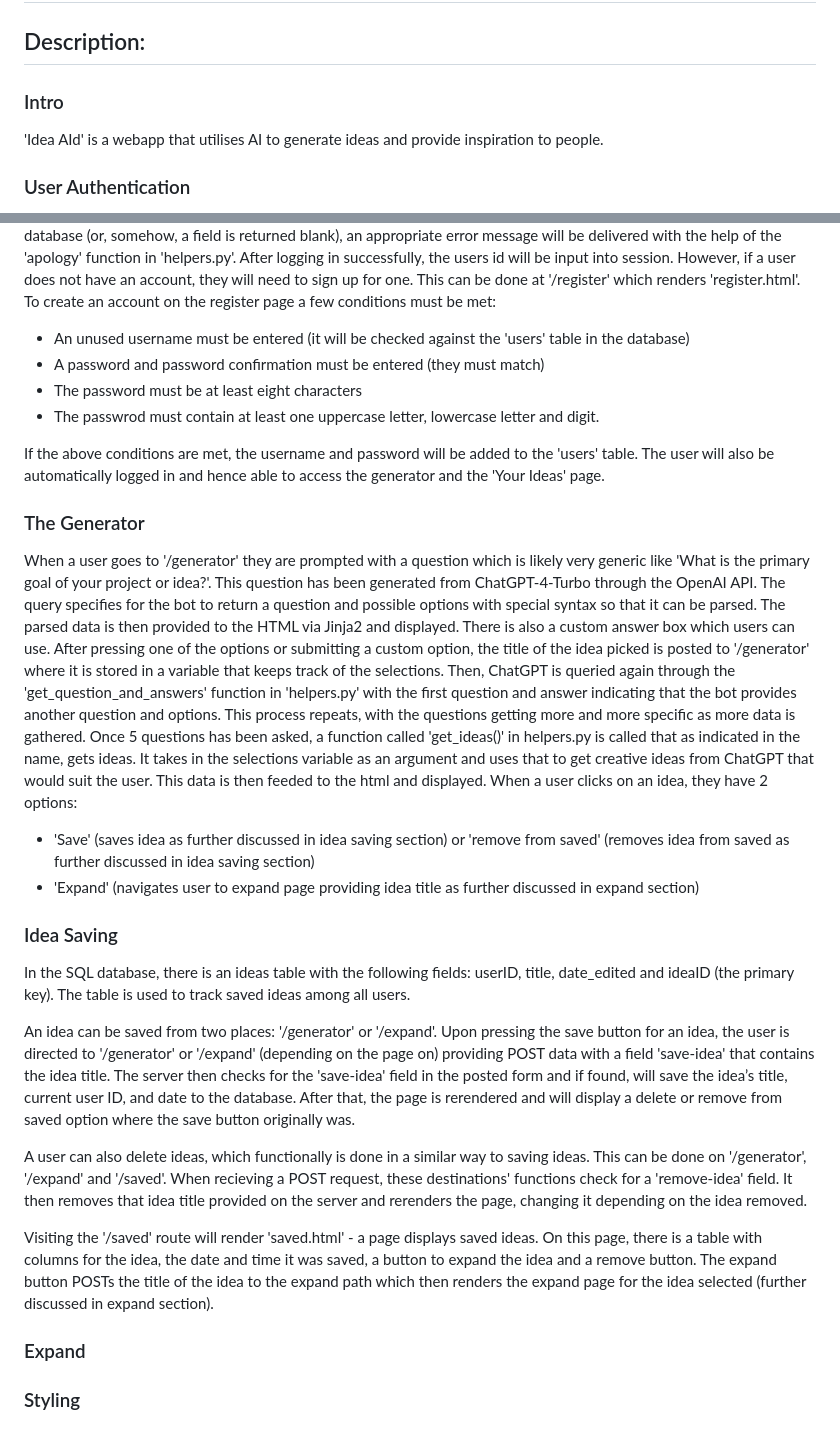
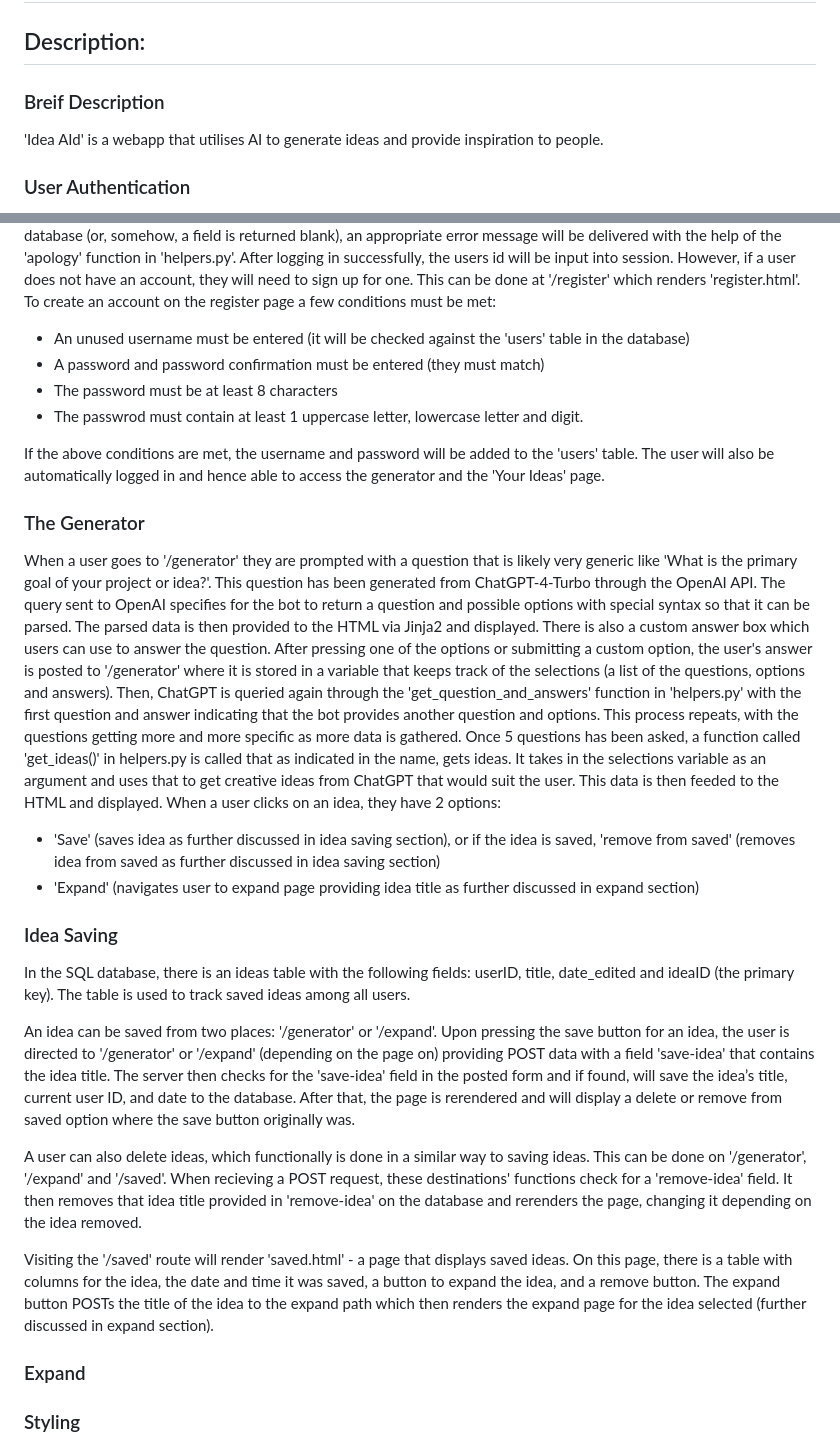
Before and after one commit to JakeG12345/idea-aid, a Markdown page: README.md, 2 parts joined by grey strips. GitHub-like rendering.

Commit message:
small edits to readme

```diff
--- a/README.md
+++ b/README.md
@@ -6,8 +6,10 @@
 
 ## Description:
 
-### Intro
+### Breif Description
 'Idea AId' is a webapp that utilises AI to generate ideas and provide inspiration to people.
+
+
 
 ### User Authentication
 The user's ID is stored through sessions, and their accout information and ID is stored in an SQL (Structured Query Language) database.
@@ -15,15 +17,18 @@ The user's ID is stored through sessions, and their accout information and ID is
 In order to access the generator or saved ideas, the user must be logged in. If not logged in and trying to access one of these pages, the user will be redirected to '/login' which renders 'login.html'. Here they can log in if they have an account. To do this, they must enter their username and password, and they must be valid. If the details are not found in the database (or, somehow, a field is returned blank), an appropriate error message will be delivered with the help of the 'apology' function in 'helpers.py'. After logging in successfully, the users id will be input into session. However, if a user does not have an account, they will need to sign up for one. This can be done at '/register' which renders 'register.html'. To create an account on the register page a few conditions must be met:
 - An unused username must be entered (it will be checked against the 'users' table in the database)
 - A password and password confirmation must be entered (they must match)
-- The password must be at least eight characters
-- The passwrod must contain at least one uppercase letter, lowercase letter and digit.
+- The password must be at least 8 characters
+- The passwrod must contain at least 1 uppercase letter, lowercase letter and digit.
 
 If the above conditions are met, the username and password will be added to the 'users' table. The user will also be automatically logged in and hence able to access the generator and the 'Your Ideas' page.
 
+
+
 ### The Generator
-When a user goes to '/generator' they are prompted with a question which is likely very generic like 'What is the primary goal of your project or idea?'. This question has been generated from ChatGPT-4-Turbo through the OpenAI API. The query specifies for the bot to return a question and possible options with special syntax so that it can be parsed. The parsed data is then provided to the HTML via Jinja2 and displayed. There is also a custom answer box which users can use. After pressing one of the options or submitting a custom option, the title of the idea picked is posted to '/generator' where it is stored in a variable that keeps track of the selections. Then, ChatGPT is queried again through the 'get_question_and_answers' function in 'helpers.py' with the first question and answer indicating that the bot provides another question and options. This process repeats, with the questions getting more and more specific as more data is gathered. Once 5 questions has been asked, a function called 'get_ideas()' in helpers.py is called that as indicated in the name, gets ideas. It takes in the selections variable as an argument and uses that to get creative ideas from ChatGPT that would suit the user. This data is then feeded to the html and displayed. When a user clicks on an idea, they have 2 options:
-- 'Save' (saves idea as further discussed in idea saving section) or 'remove from saved' (removes idea from saved as further discussed in idea saving section)
+When a user goes to '/generator' they are prompted with a question that is likely very generic like 'What is the primary goal of your project or idea?'. This question has been generated from ChatGPT-4-Turbo through the OpenAI API. The query sent to OpenAI specifies for the bot to return a question and possible options with special syntax so that it can be parsed. The parsed data is then provided to the HTML via Jinja2 and displayed. There is also a custom answer box which users can use to answer the question. After pressing one of the options or submitting a custom option, the user's answer is posted to '/generator' where it is stored in a variable that keeps track of the selections (a list of the questions, options and answers). Then, ChatGPT is queried again through the 'get_question_and_answers' function in 'helpers.py' with the first question and answer indicating that the bot provides another question and options. This process repeats, with the questions getting more and more specific as more data is gathered. Once 5 questions has been asked, a function called 'get_ideas()' in helpers.py is called that as indicated in the name, gets ideas. It takes in the selections variable as an argument and uses that to get creative ideas from ChatGPT that would suit the user. This data is then feeded to the HTML and displayed. When a user clicks on an idea, they have 2 options:
+- 'Save' (saves idea as further discussed in idea saving section), or if the idea is saved, 'remove from saved' (removes idea from saved as further discussed in idea saving section)
 - 'Expand' (navigates user to expand page providing idea title as further discussed in expand section)
+
 
 
 ### Idea Saving
@@ -31,12 +36,15 @@ In the SQL database, there is an ideas table with the following fields: userID,
 
 An idea can be saved from two places: '/generator' or '/expand'. Upon pressing the save button for an idea, the user is directed to '/generator' or '/expand' (depending on the page on) providing POST data with a field 'save-idea' that contains the idea title. The server then checks for the 'save-idea' field in the posted form and if found, will save the idea’s title, current user ID, and date to the database. After that, the page is rerendered and will display a delete or remove from saved option where the save button originally was.
 
-A user can also delete ideas, which functionally is done in a similar way to saving ideas. This can be done on '/generator', '/expand' and '/saved'. When recieving a POST request, these destinations' functions check for a 'remove-idea' field. It then removes that idea title provided on the server and rerenders the page, changing it depending on the idea removed.
+A user can also delete ideas, which functionally is done in a similar way to saving ideas. This can be done on '/generator', '/expand' and '/saved'. When recieving a POST request, these destinations' functions check for a 'remove-idea' field. It then removes that idea title provided in 'remove-idea' on the database and rerenders the page, changing it depending on the idea removed.
 
-Visiting the '/saved' route will render 'saved.html' - a page displays saved ideas. On this page, there is a table with columns for the idea, the date and time it was saved, a button to expand the idea and a remove button. The expand button POSTs the title of the idea to the expand path which then renders the expand page for the idea selected (further discussed in expand section).
+Visiting the '/saved' route will render 'saved.html' - a page that displays saved ideas. On this page, there is a table with columns for the idea, the date and time it was saved, a button to expand the idea, and a remove button. The expand button POSTs the title of the idea to the expand path which then renders the expand page for the idea selected (further discussed in expand section).
+
+
 
 ### Expand
 
 
+
 ### Styling
 The static folder contains all relevant files for styling and images - different versions of the logo for use as links, the Atkinson Hyperlegible font, styles.css for general styling (including adjustments for mobile viewing) and nav.css for specific styling of the navbar and its mobile version, with an icon and animated drop-down menu instead of links being displayed on the navbar. During the creation of these styles we ran into a few issues - most notable the adjustments we had to make for a mobile interface. To rectify this issue, we used the @media tag to adjust styles based on the size of the suers screen, with the most complicated and, for lack of a better word 'coolest' feature we implemented was the drop-down nav. When on a small screen, the links on the navbar dissapear, leaving just the logo and a hamburger icon. On clicking of the icon an (extremely time consuming to code) animation plays, transforming the hamburger into a X and displaying a drop-down menu with all the links that would be on e traditional navbar.
```
